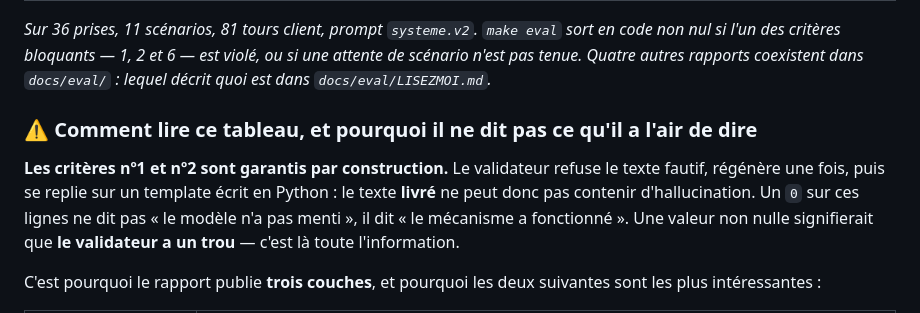
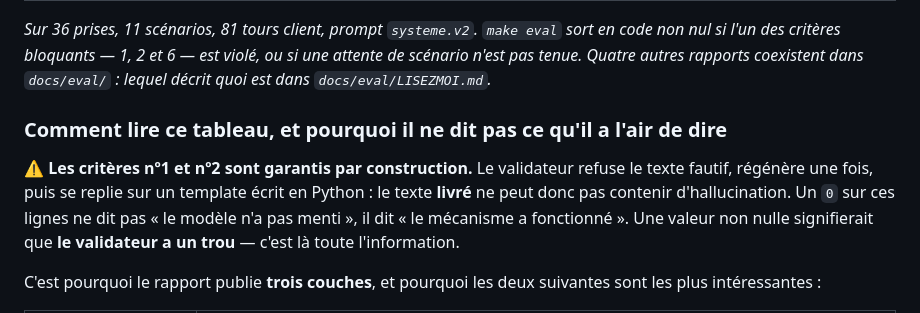
Before and after one commit to chaton59/rAiyon, a Markdown page: README.md, the part around one of its changes. GitHub-like rendering.

Commit message:
docs: le ⚠️ passe du titre à la première ligne, les ancres visent le slug natif
Le README emploie ⚠️ cinq fois : quatre en tête de paragraphe, une seule dans
un titre. Le déplacer aligne la section sur la convention du fichier au lieu de
l'abîmer — elle reste entière, à sa place, et son argument ne bouge pas.

Conséquence : le slug du titre ne dépend plus d'un sélecteur de variante
invisible, la balise `<a id>` n'a plus de raison d'être, et les deux liens
visent le slug que GitHub dérive du titre — sans préfixe `user-content-`, donc
sans couplage au bac à sable de GitHub. Le README n'a plus une seule ligne de
HTML.

Co-Authored-By: Claude Opus 5 <noreply@anthropic.com>
Claude-Session: https://claude.ai/code/session_011fagD22A7F8B6K3Z2pEakY

```diff
--- a/README.md
+++ b/README.md
@@ -68,13 +68,11 @@ ou si une attente de scénario n'est pas tenue.
 Quatre autres rapports coexistent dans `docs/eval/` : lequel décrit quoi est dans
 `docs/eval/LISEZMOI.md`.*
 
-<a id="lire-le-tableau"></a>
+### Comment lire ce tableau, et pourquoi il ne dit pas ce qu'il a l'air de dire
 
-### ⚠️ Comment lire ce tableau, et pourquoi il ne dit pas ce qu'il a l'air de dire
-
-**Les critères nº1 et nº2 sont garantis par construction.** Le validateur refuse le texte
-fautif, régénère une fois, puis se replie sur un template écrit en Python : le texte
-**livré** ne peut donc pas contenir d'hallucination. Un `0` sur ces lignes ne dit pas
+⚠️ **Les critères nº1 et nº2 sont garantis par construction.** Le validateur refuse le
+texte fautif, régénère une fois, puis se replie sur un template écrit en Python : le
+texte **livré** ne peut donc pas contenir d'hallucination. Un `0` sur ces lignes ne dit pas
 « le modèle n'a pas menti », il dit « le mécanisme a fonctionné ». Une valeur non nulle
 signifierait que **le validateur a un trou** — c'est là toute l'information.
 
```
Also changed, not shown: other parts of README.md (+2 -2 lines).
